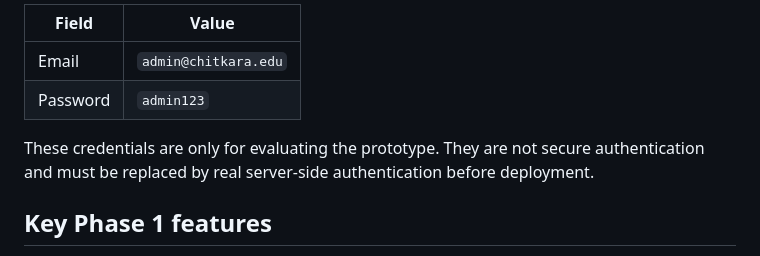
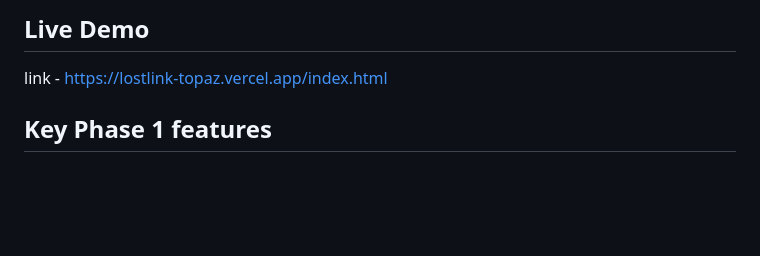
Before and after one commit to garvitexe101/LostLink, a Markdown page: README.md, the part around the change printed below. GitHub-like rendering; folded sections open; blank space fills up the shorter version.

```diff
--- a/README.md
+++ b/README.md
@@ -38,8 +36,5 @@ No npm install, database, or server setup is required for this Phase 1 version.
 
-| Field | Value |
-| --- | --- |
-| Email | `admin@chitkara.edu` |
-| Password | `admin123` |
+## Live Demo
+link - https://lostlink-topaz.vercel.app/index.html
 
-These credentials are only for evaluating the prototype. They are not secure authentication and must be replaced by real server-side authentication before deployment.
 
```
Also changed, not shown: other parts of README.md (+0 -3 lines).
